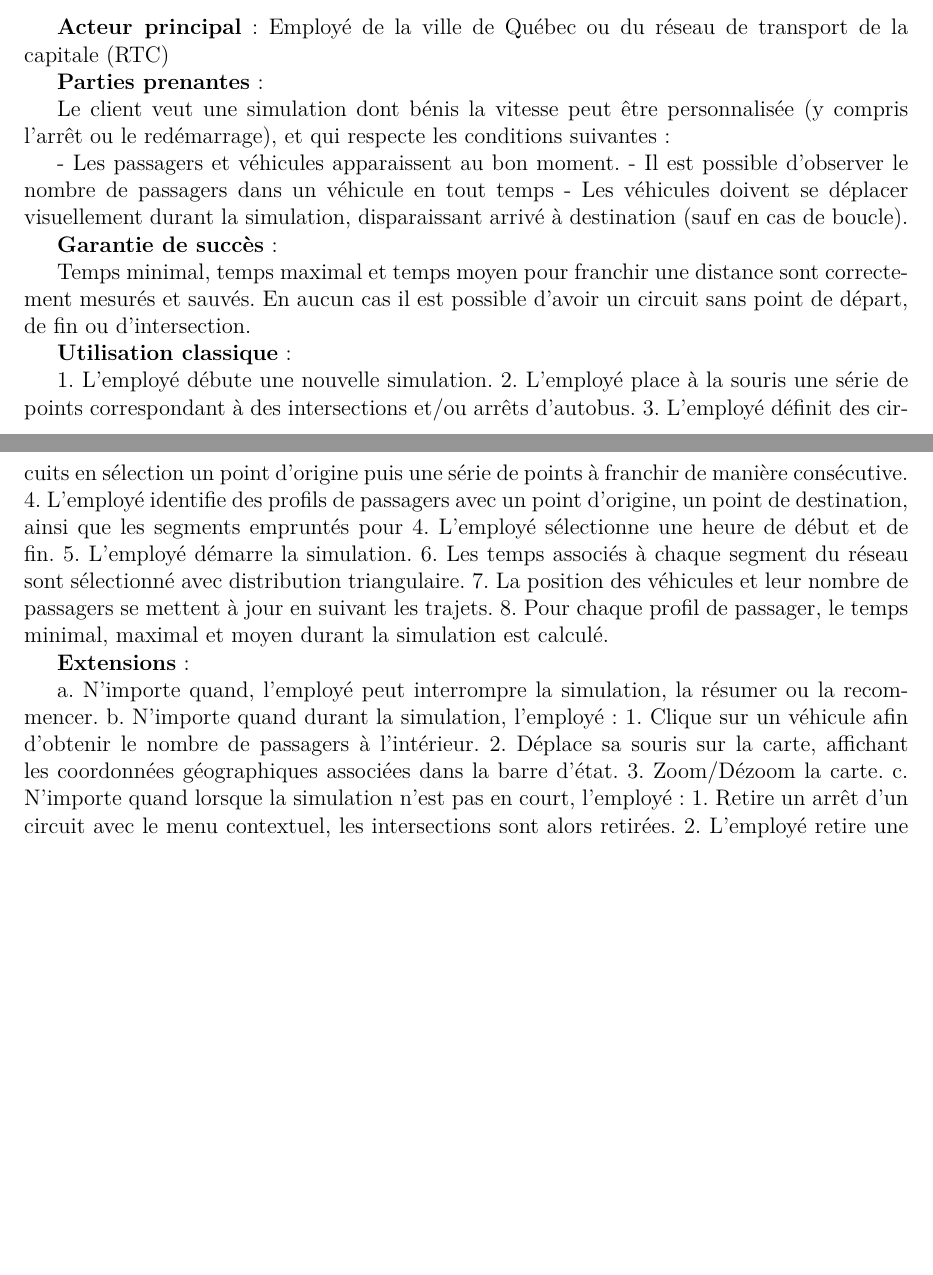
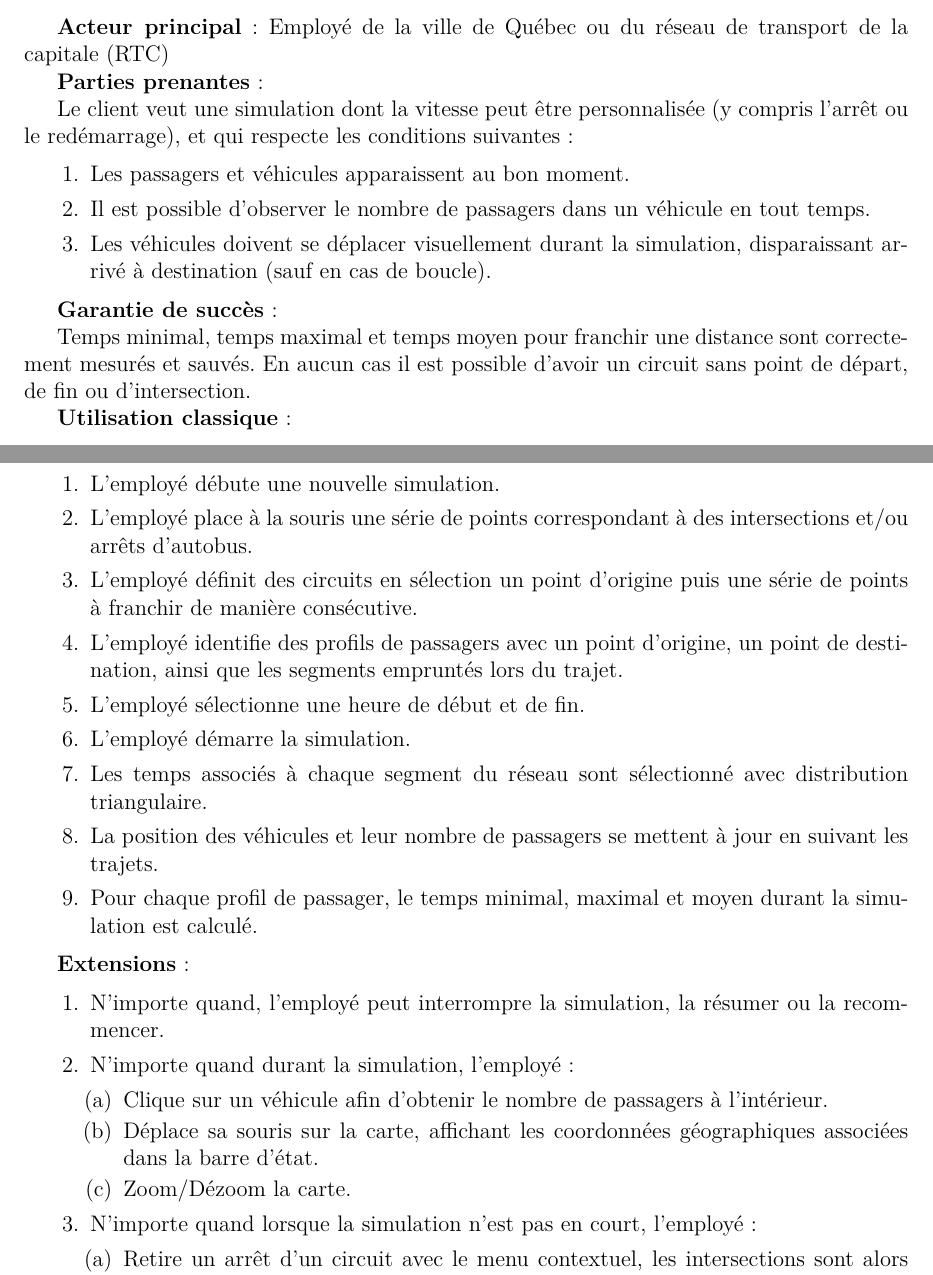
Before and after one commit to jmprovencher/City-Bus-Simulator, a LaTeX document (Rapport/Rapport de developpement.tex, which reads Rapport/tex/Charlo/UseCase.tex): two parts of pages 5 and 6 of 6, joined at a grey line, cut so that both start at the same text, the shorter picture padded with empty space. Compiled offline with pdfLaTeX; the source files are stored in an older character set and shown here as Unicode.

Commit message:
Task: Use Case Diff: * Formatted text + Jean-Michel's ID
Signed-off-by: Charles-Olivier Magnan <comagnan@coveo.com>

```diff
--- a/Rapport/Rapport de developpement.tex
+++ b/Rapport/Rapport de developpement.tex
@@ -25,7 +25,7 @@
 	111\,076\,721  & Mercier, Rémi     & \\\hline
 	111\,066\,466  & Magnan, Charles-Olivier      & \\\hline
 	111\,072\,232  & Cloutier, Samuel      & \\\hline
-	IDUL  & Provencher, Jean-Michel   & \\\hline
+	111\,071\,384  & Provencher, Jean-Michel   & \\\hline
 }
 \DateRemise{10 Avril 2015}
 
--- a/Rapport/tex/Charlo/UseCase.tex
+++ b/Rapport/tex/Charlo/UseCase.tex
@@ -5,11 +5,13 @@
 
 \textbf{Parties prenantes}:
 
-Le client veut une simulation dont bénis la vitesse peut être personnalisée (y compris l'arrêt ou le redémarrage), et qui respecte les conditions suivantes:
+Le client veut une simulation dont la vitesse peut être personnalisée (y compris l'arrêt ou le redémarrage), et qui respecte les conditions suivantes:
 
-- Les passagers et véhicules apparaissent au bon moment.
-- Il est possible d'observer le nombre de passagers dans un véhicule en tout temps
-- Les véhicules doivent se déplacer visuellement durant la simulation, disparaissant arrivé à destination (sauf en cas de boucle).
+\begin{enumerate}
+	\item Les passagers et véhicules apparaissent au bon moment.
+	\item Il est possible d'observer le nombre de passagers dans un véhicule en tout temps.
+	\item Les véhicules doivent se déplacer visuellement durant la simulation, disparaissant arrivé à destination (sauf en cas de boucle).
+\end{enumerate}
 
 \textbf{Garantie de succès}:
 
@@ -17,25 +19,33 @@ Temps minimal, temps maximal et temps moyen pour franchir une distance sont corr
 
 \textbf{Utilisation classique}:
 
-1. L'employé débute une nouvelle simulation.
-2. L'employé place à la souris une série de points correspondant à des intersections et/ou arrêts d'autobus.
-3. L'employé définit des circuits en sélection un point d'origine puis une série de points à franchir de manière consécutive.
-4. L'employé identifie des profils de passagers avec un point d'origine, un point de destination, ainsi que les segments empruntés pour
-4. L'employé sélectionne une heure de début et de fin.
-5. L'employé démarre la simulation.
-6. Les temps associés à chaque segment du réseau sont sélectionné avec distribution triangulaire.
-7. La position des véhicules et leur nombre de passagers se mettent à jour en suivant les trajets.
-8. Pour chaque profil de passager, le temps minimal, maximal et moyen durant la simulation est calculé.
+\begin{enumerate}
+	\item L'employé débute une nouvelle simulation.
+	\item L'employé place à la souris une série de points correspondant à des intersections et/ou arrêts d'autobus.
+	\item L'employé définit des circuits en sélection un point d'origine puis une série de points à franchir de manière consécutive.
+	\item L'employé identifie des profils de passagers avec un point d'origine, un point de destination, ainsi que les segments empruntés lors du trajet.
+	\item L'employé sélectionne une heure de début et de fin.
+	\item L'employé démarre la simulation.
+	\item Les temps associés à chaque segment du réseau sont sélectionné avec distribution triangulaire.
+	\item La position des véhicules et leur nombre de passagers se mettent à jour en suivant les trajets.
+	\item Pour chaque profil de passager, le temps minimal, maximal et moyen durant la simulation est calculé.
+\end{enumerate}
 
 \textbf{Extensions}:
 
-a. N'importe quand, l'employé peut interrompre la simulation, la résumer ou la recommencer.
-b. N'importe quand durant la simulation, l'employé:
-1. Clique sur un véhicule afin d'obtenir le nombre de passagers à l'intérieur.
-2. Déplace sa souris sur la carte, affichant les coordonnées géographiques associées dans la barre d'état.
-3. Zoom/Dézoom la carte.
-c. N'importe quand lorsque la simulation n'est pas en court, l'employé:
-1. Retire un arrêt d'un circuit avec le menu contextuel, les intersections sont alors retirées.
-2. L'employé retire une intersection ou ajoute un arrêt ou une intersection avec le menu contextuel.
+\begin{enumerate}
+	\item N'importe quand, l'employé peut interrompre la simulation, la résumer ou la recommencer.
+	\item N'importe quand durant la simulation, l'employé:
+	\begin{enumerate}
+		\item Clique sur un véhicule afin d'obtenir le nombre de passagers à l'intérieur.
+		\item Déplace sa souris sur la carte, affichant les coordonnées géographiques associées dans la barre d'état.
+		\item Zoom/Dézoom la carte.
+	\end{enumerate}
+	\item N'importe quand lorsque la simulation n'est pas en court, l'employé:
+	\begin{enumerate}
+		\item Retire un arrêt d'un circuit avec le menu contextuel, les intersections sont alors retirées.
+		\item L'employé retire une intersection ou ajoute un arrêt ou une intersection avec le menu contextuel.
+	\end{enumerate}
+\end{enumerate}
 
 \textbf{Exigences spéciales}: Toutes les manipulations des éléments visuels doivent pouvoir être faites avec la souris.
```
